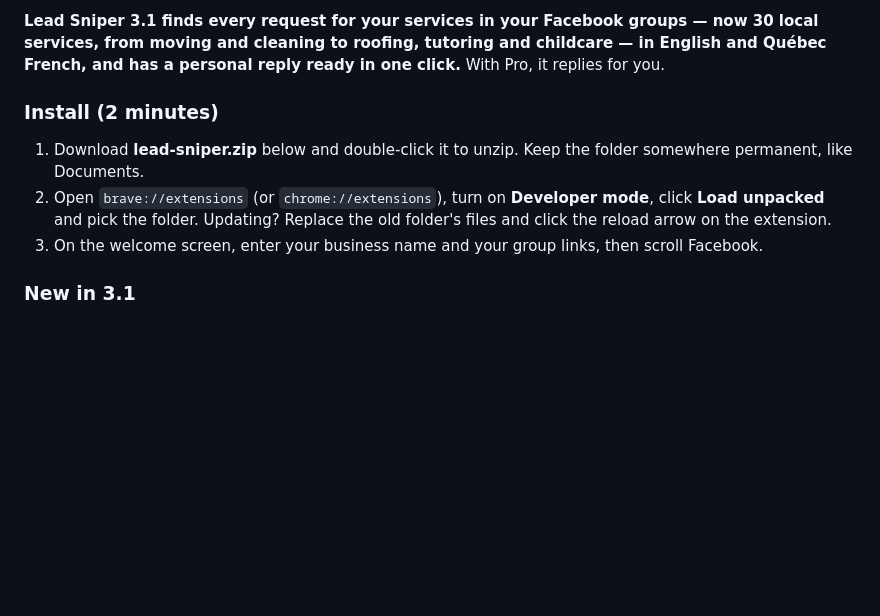
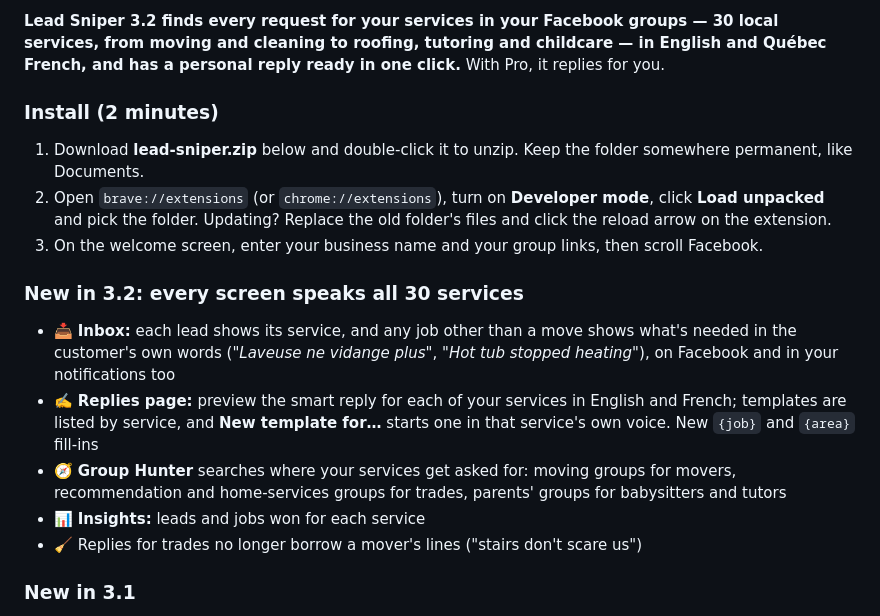
Before and after one commit to hurbiexss/leadsniper, a Markdown page: RELEASE.md, the part around the change. Drawn GitHub-style; blank space fills up the shorter version.

Commit message:
Lead Sniper 3.2: every screen speaks all 30 services

```diff
--- a/RELEASE.md
+++ b/RELEASE.md
@@ -1,9 +1,16 @@
-**Lead Sniper 3.1 finds every request for your services in your Facebook groups — now 30 local services, from moving and cleaning to roofing, tutoring and childcare — in English and Québec French, and has a personal reply ready in one click.** With Pro, it replies for you.
+**Lead Sniper 3.2 finds every request for your services in your Facebook groups — 30 local services, from moving and cleaning to roofing, tutoring and childcare — in English and Québec French, and has a personal reply ready in one click.** With Pro, it replies for you.
 
 ### Install (2 minutes)
 1. Download **lead-sniper.zip** below and double-click it to unzip. Keep the folder somewhere permanent, like Documents.
 2. Open `brave://extensions` (or `chrome://extensions`), turn on **Developer mode**, click **Load unpacked** and pick the folder. Updating? Replace the old folder's files and click the reload arrow on the extension.
 3. On the welcome screen, enter your business name and your group links, then scroll Facebook.
+
+### New in 3.2: every screen speaks all 30 services
+- 📥 **Inbox:** each lead shows its service, and any job other than a move shows what's needed in the customer's own words (*"Laveuse ne vidange plus"*, *"Hot tub stopped heating"*), on Facebook and in your notifications too
+- ✍️ **Replies page:** preview the smart reply for each of your services in English and French; templates are listed by service, and **New template for…** starts one in that service's own voice. New `{job}` and `{area}` fill-ins
+- 🧭 **Group Hunter** searches where your services get asked for: moving groups for movers, recommendation and home-services groups for trades, parents' groups for babysitters and tutors
+- 📊 **Insights:** leads and jobs won for each service
+- 🧹 Replies for trades no longer borrow a mover's lines ("stairs don't scare us")
 
 ### New in 3.1
 - 🧰 **10 more services (30 in all):** 🏚️ Roofing · 🔥 Chimney sweeping · 🔑 Locksmith · 🏊 Pools & hot tubs · 💻 Computer & phone repair · 🧸 Childcare · 📚 Tutoring · 💇 Hair & beauty · 📸 Photography · 🧵 Sewing & alterations
```
Also changed, not shown: assets/inbox.png, 1 other file.
